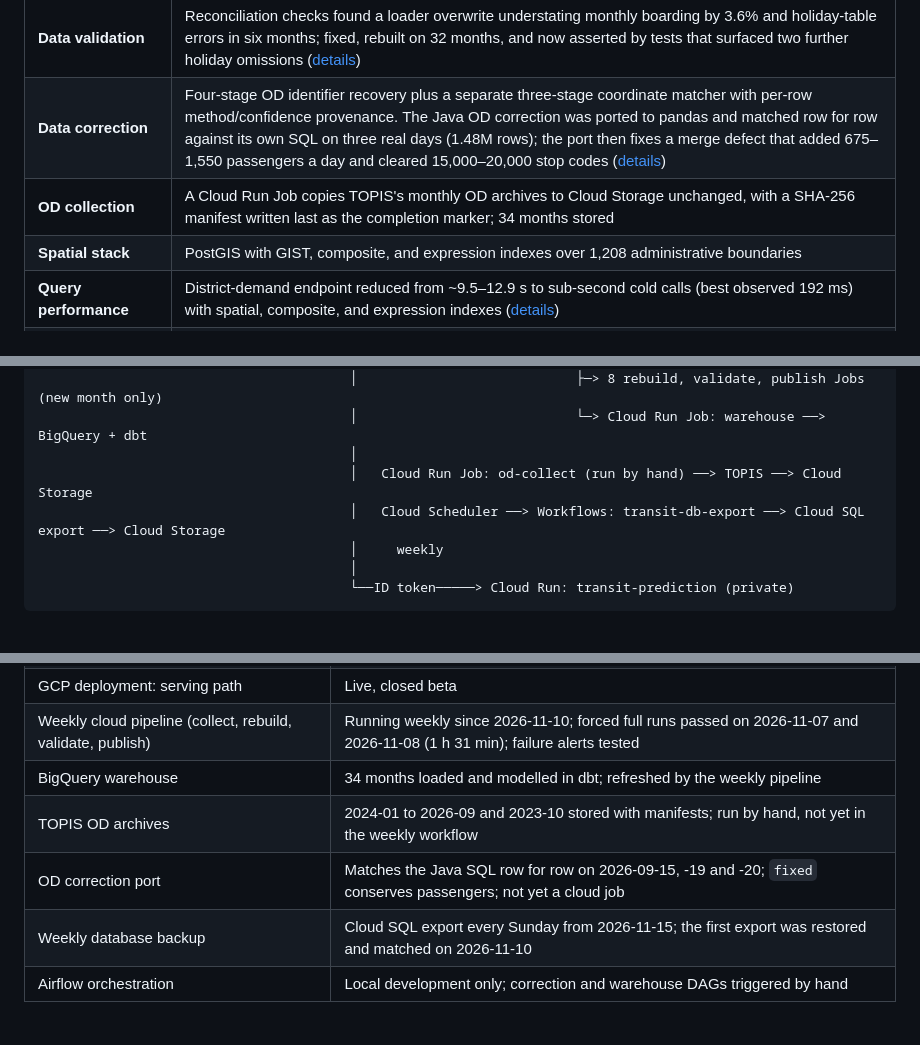
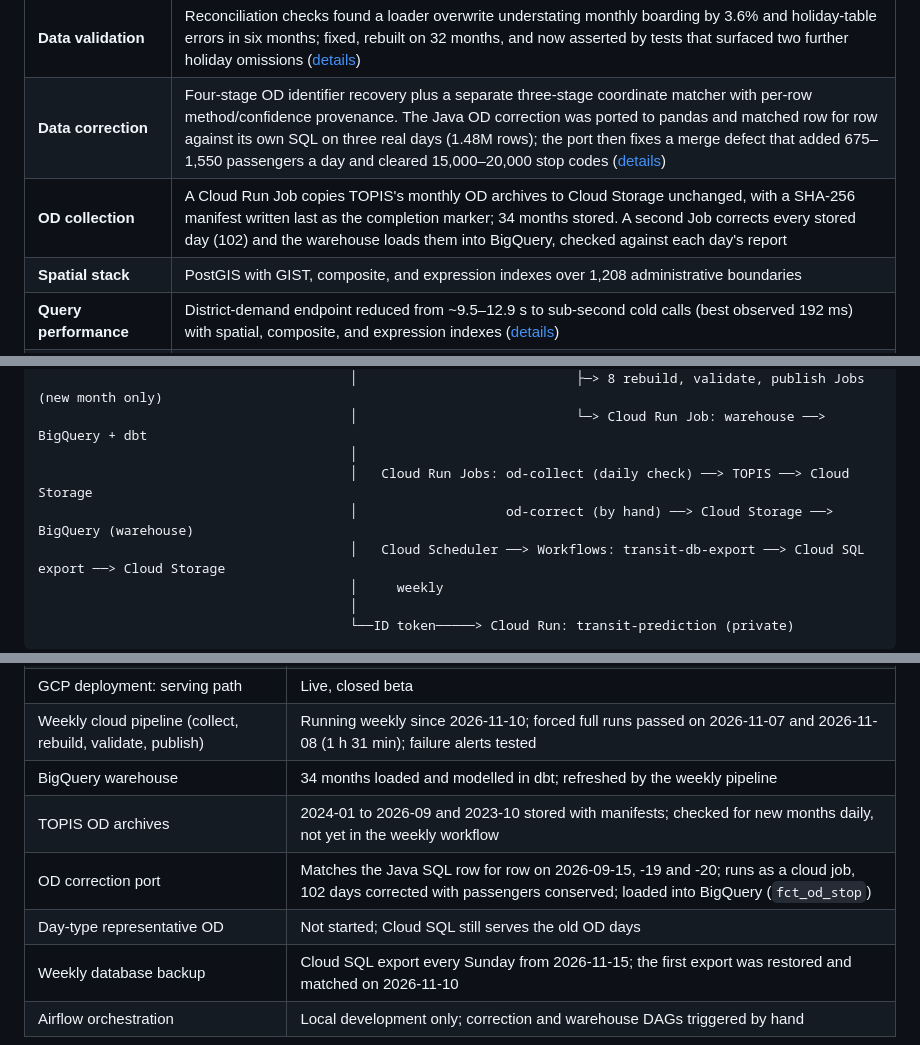
Before and after one commit to Ianx2933/SeoulTransitPlatform, a Markdown page: README.md, 3 parts joined by grey strips. Rendered like a GitHub page; blank space fills up the shorter version.

```diff
--- a/README.md
+++ b/README.md
@@ -43,7 +43,7 @@ document.
 |---|---|
 | **Data validation** | Reconciliation checks found a loader overwrite understating monthly boarding by 3.6% and holiday-table errors in six months; fixed, rebuilt on 32 months, and now asserted by tests that surfaced two further holiday omissions ([details](#data-quality-and-validation)) |
 | **Data correction** | Four-stage OD identifier recovery plus a separate three-stage coordinate matcher with per-row method/confidence provenance. The Java OD correction was ported to pandas and matched row for row against its own SQL on three real days (1.48M rows); the port then fixes a merge defect that added 675–1,550 passengers a day and cleared 15,000–20,000 stop codes ([details](#inflated-od-days-and-the-java-correction)) |
-| **OD collection** | A Cloud Run Job copies TOPIS's monthly OD archives to Cloud Storage unchanged, with a SHA-256 manifest written last as the completion marker; 34 months stored |
+| **OD collection** | A Cloud Run Job copies TOPIS's monthly OD archives to Cloud Storage unchanged, with a SHA-256 manifest written last as the completion marker; 34 months stored. A second Job corrects every stored day (102) and the warehouse loads them into BigQuery, checked against each day's report |
 | **Spatial stack** | PostGIS with GIST, composite, and expression indexes over 1,208 administrative boundaries |
 | **Query performance** | District-demand endpoint reduced from ~9.5–12.9 s to sub-second cold calls (best observed 192 ms) with spatial, composite, and expression indexes ([details](#performance-district-demand)) |
 | **Raster integration** | Terrain attributes from a Copernicus GLO-30 DEM published as immutable versioned snapshots, served per stop and per dong |
@@ -259,7 +276,8 @@ Firebase Hosting ──rewrite /api/**──> Cloud Run: transit-api (public)
                                         │                            ├─> 8 rebuild, validate, publish Jobs (new month only)
                                         │                            └─> Cloud Run Job: warehouse ──> BigQuery + dbt
                                         │
-                                        │   Cloud Run Job: od-collect (run by hand) ──> TOPIS ──> Cloud Storage
+                                        │   Cloud Run Jobs: od-collect (daily check) ──> TOPIS ──> Cloud Storage
+                                        │                   od-correct (by hand) ──> Cloud Storage ──> BigQuery (warehouse)
                                         │   Cloud Scheduler ──> Workflows: transit-db-export ──> Cloud SQL export ──> Cloud Storage
                                         │     weekly
                                         │
@@ -716,8 +734,9 @@ database does not have the terrain guard functions in the first place (Known gap
 | GCP deployment: serving path | Live, closed beta |
 | Weekly cloud pipeline (collect, rebuild, validate, publish) | Running weekly since 2026-11-10; forced full runs passed on 2026-11-07 and 2026-11-08 (1 h 31 min); failure alerts tested |
 | BigQuery warehouse | 34 months loaded and modelled in dbt; refreshed by the weekly pipeline |
-| TOPIS OD archives | 2024-01 to 2026-09 and 2023-10 stored with manifests; run by hand, not yet in the weekly workflow |
-| OD correction port | Matches the Java SQL row for row on 2026-09-15, -19 and -20; `fixed` conserves passengers; not yet a cloud job |
+| TOPIS OD archives | 2024-01 to 2026-09 and 2023-10 stored with manifests; checked for new months daily, not yet in the weekly workflow |
+| OD correction port | Matches the Java SQL row for row on 2026-09-15, -19 and -20; runs as a cloud job, 102 days corrected with passengers conserved; loaded into BigQuery (`fct_od_stop`) |
+| Day-type representative OD | Not started; Cloud SQL still serves the old OD days |
 | Weekly database backup | Cloud SQL export every Sunday from 2026-11-15; the first export was restored and matched on 2026-11-10 |
 | Airflow orchestration | Local development only; correction and warehouse DAGs triggered by hand |
 
```
Also changed, not shown: other parts of README.md (+34 -17 lines).
